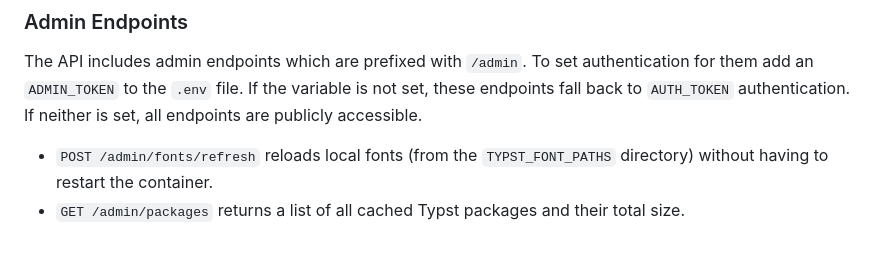
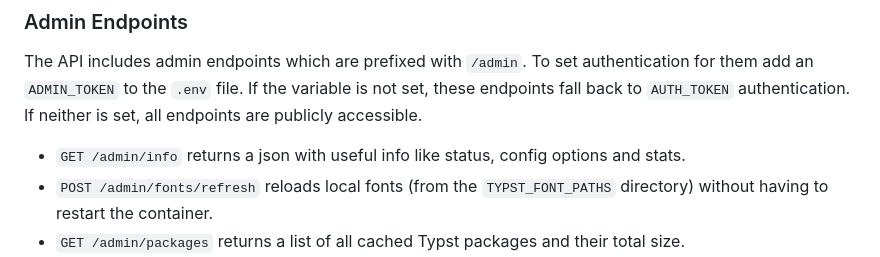
Before and after one commit to Mapaor/typst-api, a Markdown page: README.md, the part around the change. GitHub-like rendering.

Commit message:
update readme with new admin endpoint

```diff
--- a/README.md
+++ b/README.md
@@ -163,6 +163,7 @@ You can check a full set of examples in the `examples/` directory, which contain
 ### Admin Endpoints
 The API includes admin endpoints which are prefixed with `/admin`. To set authentication for them add an `ADMIN_TOKEN` to the `.env` file. If the variable is not set, these endpoints fall back to `AUTH_TOKEN` authentication. If neither is set, all endpoints are publicly accessible.
 
+- `GET /admin/info` returns a json with useful info like status, config options and stats.
 - `POST /admin/fonts/refresh` reloads local fonts (from the `TYPST_FONT_PATHS` directory) without having to restart the container.
 - `GET /admin/packages` returns a list of all cached Typst packages and their total size.
 - `POST /admin/packages/preload` receives a JSON array of packages to be downloaded and added to the cache.
```
